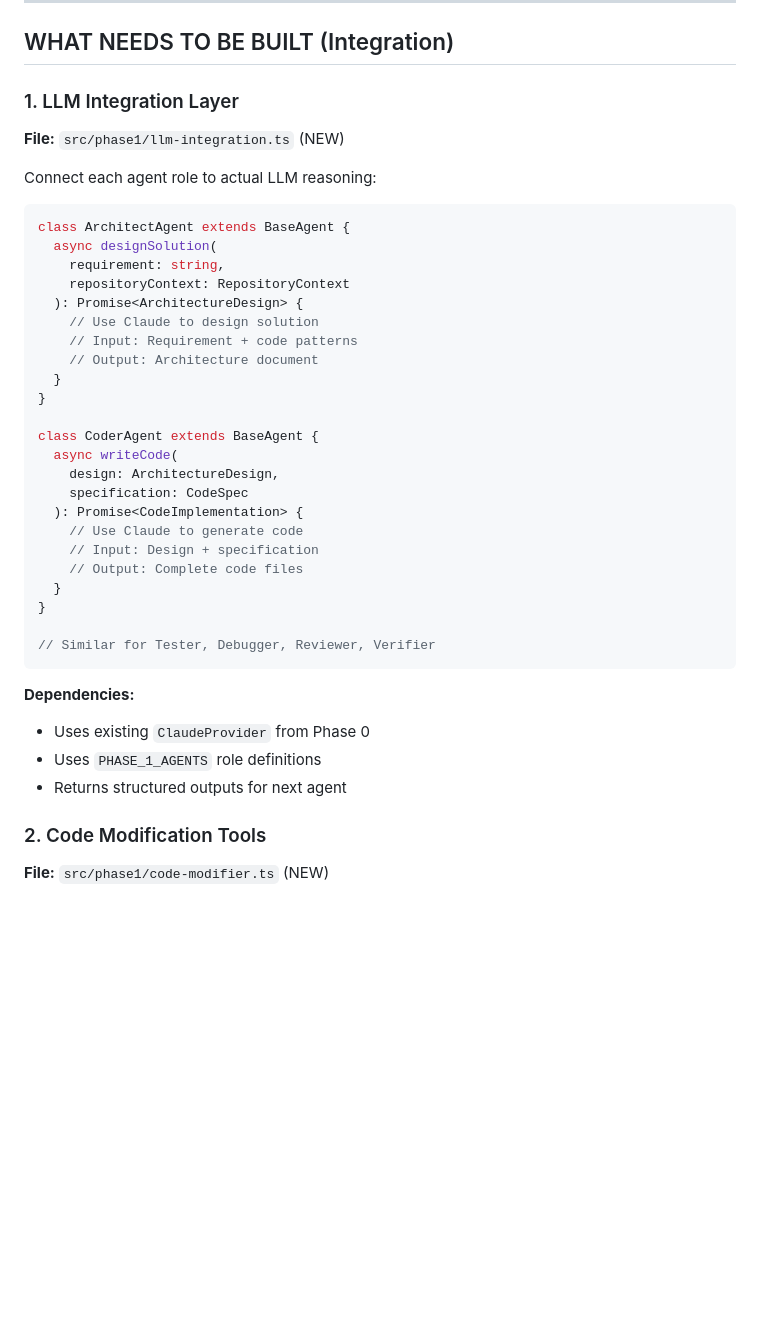
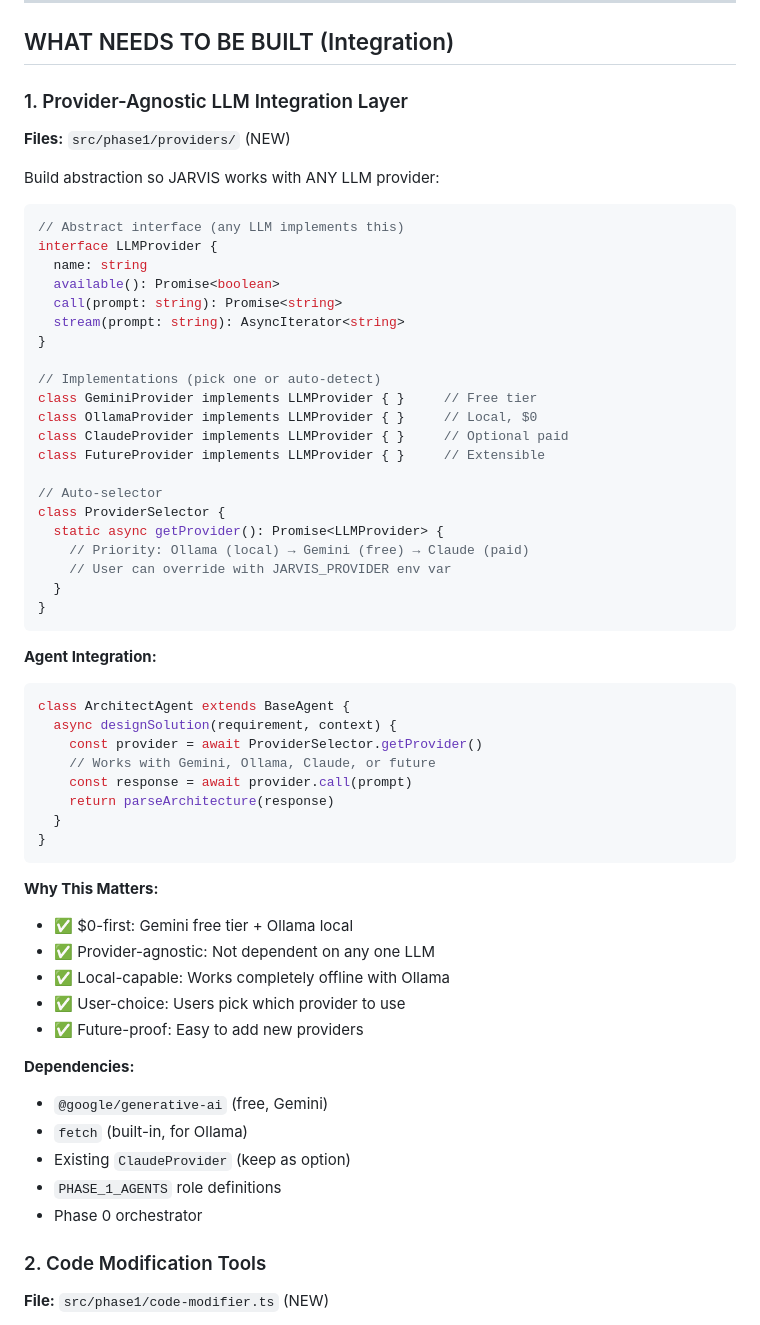
Before and after one commit to gavinhartwich-cmyk/JARVIS, a Markdown page: PHASE-1-IMPLEMENTATION-ROADMAP.md, the part around the change. Drawn GitHub-style; blank space fills up the shorter version.

````diff
--- a/PHASE-1-IMPLEMENTATION-ROADMAP.md
+++ b/PHASE-1-IMPLEMENTATION-ROADMAP.md
@@ -59,42 +59,61 @@
 
 ## WHAT NEEDS TO BE BUILT (Integration)
 
-### 1. LLM Integration Layer
+### 1. Provider-Agnostic LLM Integration Layer
 
-**File:** `src/phase1/llm-integration.ts` (NEW)
+**Files:** `src/phase1/providers/` (NEW)
 
-Connect each agent role to actual LLM reasoning:
+Build abstraction so JARVIS works with ANY LLM provider:
 
 ```typescript
-class ArchitectAgent extends BaseAgent {
-  async designSolution(
-    requirement: string,
-    repositoryContext: RepositoryContext
-  ): Promise<ArchitectureDesign> {
-    // Use Claude to design solution
-    // Input: Requirement + code patterns
-    // Output: Architecture document
+// Abstract interface (any LLM implements this)
+interface LLMProvider {
+  name: string
+  available(): Promise<boolean>
+  call(prompt: string): Promise<string>
+  stream(prompt: string): AsyncIterator<string>
+}
+
+// Implementations (pick one or auto-detect)
+class GeminiProvider implements LLMProvider { }     // Free tier
+class OllamaProvider implements LLMProvider { }     // Local, $0
+class ClaudeProvider implements LLMProvider { }     // Optional paid
+class FutureProvider implements LLMProvider { }     // Extensible
+
+// Auto-selector
+class ProviderSelector {
+  static async getProvider(): Promise<LLMProvider> {
+    // Priority: Ollama (local) → Gemini (free) → Claude (paid)
+    // User can override with JARVIS_PROVIDER env var
   }
 }
+```
 
-class CoderAgent extends BaseAgent {
-  async writeCode(
-    design: ArchitectureDesign,
-    specification: CodeSpec
-  ): Promise<CodeImplementation> {
-    // Use Claude to generate code
-    // Input: Design + specification
-    // Output: Complete code files
+**Agent Integration:**
+```typescript
+class ArchitectAgent extends BaseAgent {
+  async designSolution(requirement, context) {
+    const provider = await ProviderSelector.getProvider()
+    // Works with Gemini, Ollama, Claude, or future
+    const response = await provider.call(prompt)
+    return parseArchitecture(response)
   }
 }
-
-// Similar for Tester, Debugger, Reviewer, Verifier
 ```
 
+**Why This Matters:**
+- ✅ $0-first: Gemini free tier + Ollama local
+- ✅ Provider-agnostic: Not dependent on any one LLM
+- ✅ Local-capable: Works completely offline with Ollama
+- ✅ User-choice: Users pick which provider to use
+- ✅ Future-proof: Easy to add new providers
+
 **Dependencies:**
-- Uses existing `ClaudeProvider` from Phase 0
-- Uses `PHASE_1_AGENTS` role definitions
-- Returns structured outputs for next agent
+- `@google/generative-ai` (free, Gemini)
+- `fetch` (built-in, for Ollama)
+- Existing `ClaudeProvider` (keep as option)
+- `PHASE_1_AGENTS` role definitions
+- Phase 0 orchestrator
 
 ### 2. Code Modification Tools
 
````
Also changed, not shown: NEXT-STEPS.md (+99 -96 lines), PHASE-1-LLM-STRATEGY.md (added, +417 -0 lines).
